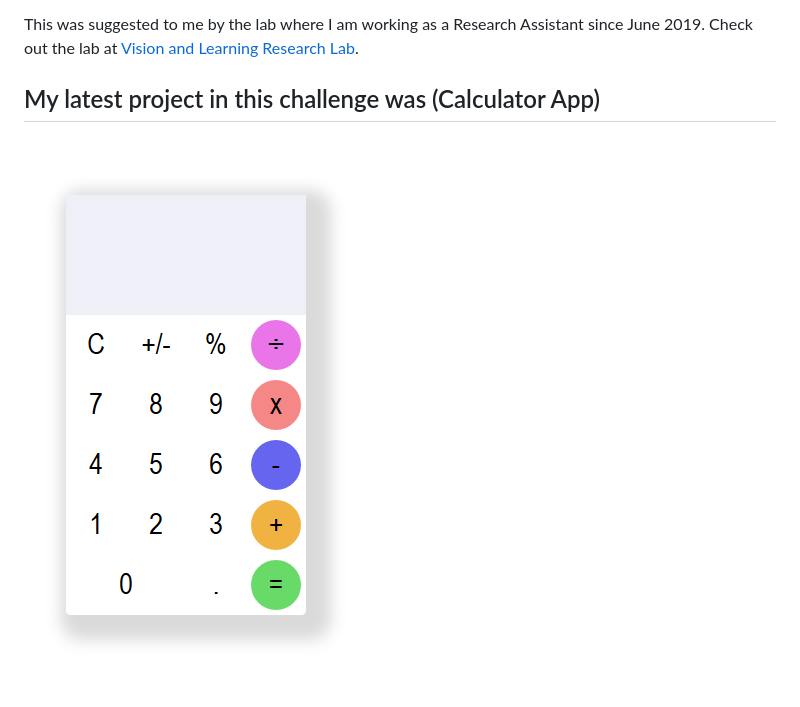
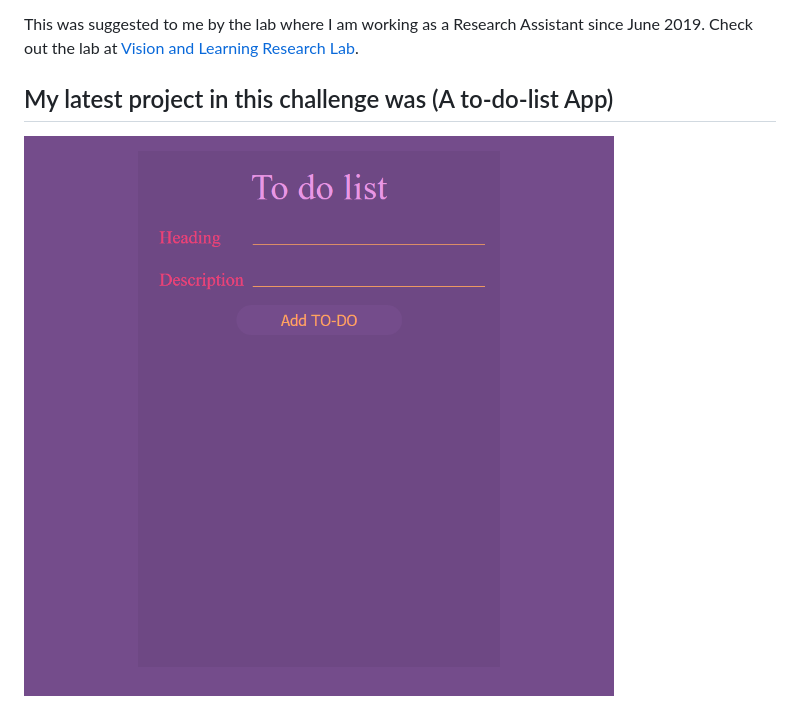
Before and after one commit to code-with-abdullah/100-days-of-code-2021, a Markdown page: README.md, the part around one of its changes. GitHub-like rendering; pictures changed too: images/Day002/to-do-list-1.png (added).

Commit message:
Day 002- Implemented a complete TO-DO-List app
Day 002: #100DaysOfCode

```diff
--- a/README.md
+++ b/README.md
@@ -3,7 +3,7 @@
 
  This was suggested to me by the lab where I am working as a Research Assistant since June 2019. Check out the lab at [Vision and Learning Research Lab](http://vision-learning.media-tics.net/).
 
-## My latest project in this challenge was (Calculator App)
+## My latest project in this challenge was (A to-do-list App)
 
- ![Calculator-app-image](/images/001-CalculatorApp.png)
+ ![to-do-list-app-image01](images/Day002/to-do-list-1.png)
 
```
Also changed, not shown: other parts of README.md (+5 -1 lines), code/Day002-ToDoListApp/README.md (added, +22 -0 lines), log.md (+12 -1 lines), images/Day001/001-CalculatorApp.png (renamed from images/001-CalculatorApp.png), images/Day002/to-do-list-2.png (added), images/Day002/to-do-list-3.png (added), 3 other files.
